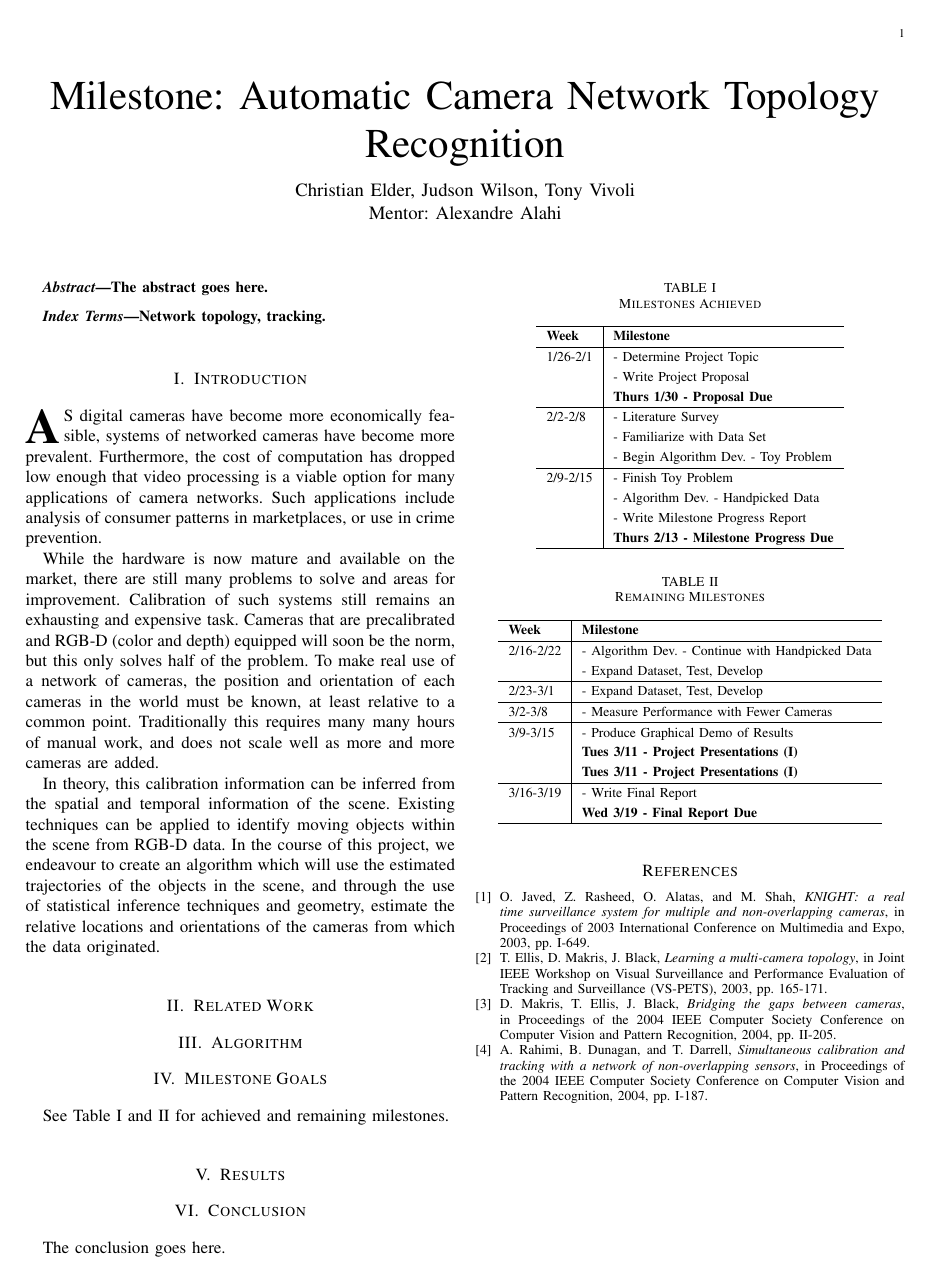
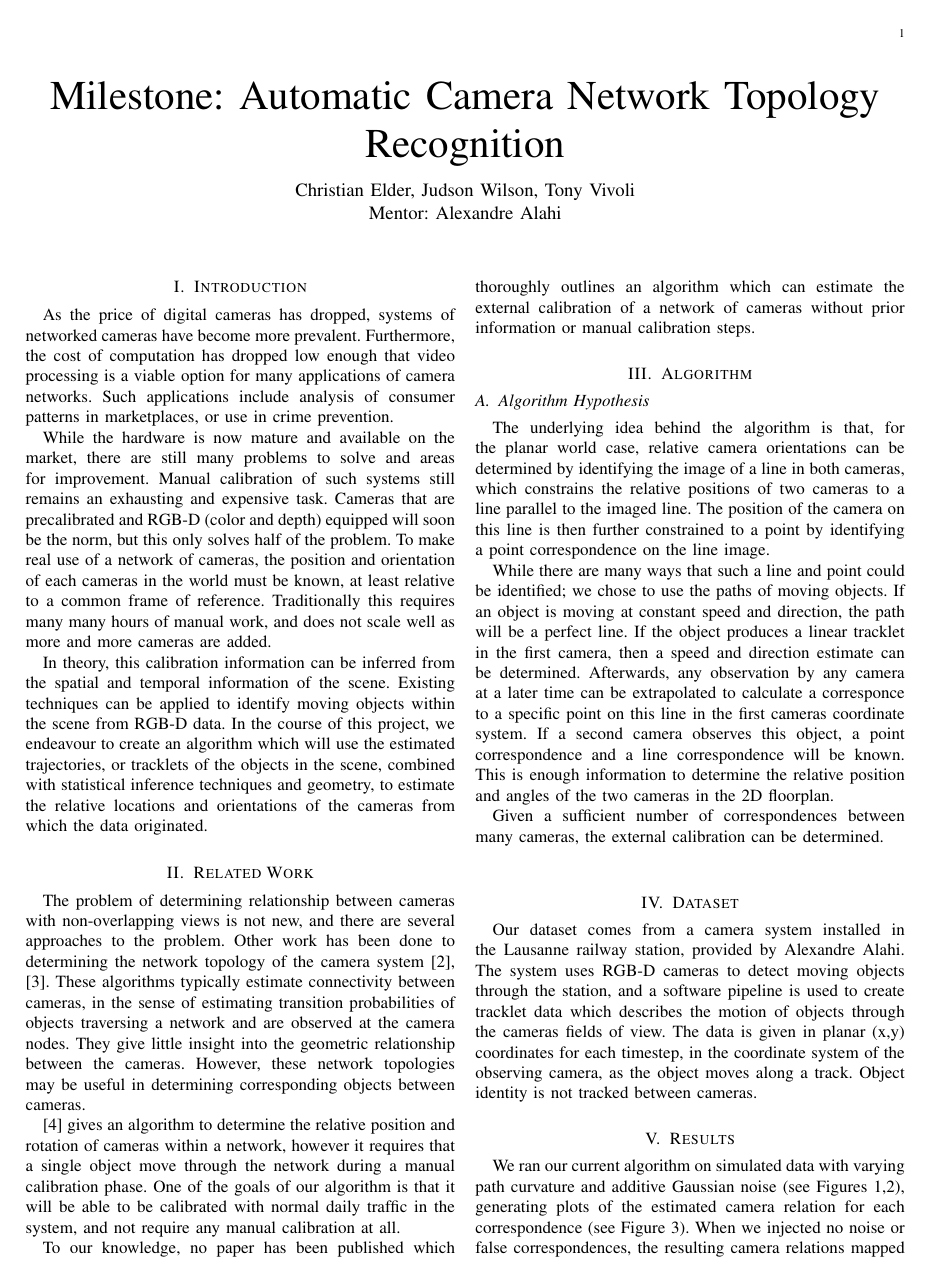
Before and after one commit to JudsonWilson/cs231a_proj1, a LaTeX paper (milestone/milestone.tex): the whole page before the commit and page 1 of 3 after it. The pictures show the PDF file milestone/milestone.pdf that the author committed with the source.

Commit message:
Added Milestone images and updated Tex file

```diff
--- a/milestone/milestone.tex
+++ b/milestone/milestone.tex
@@ -430,41 +404,24 @@
 % you desire.
 
 
-
-
-% If you want to put a publisher's ID mark on the page you can do it like
-% this:
-%\IEEEpubid{0000--0000/00\$00.00~\copyright~2007 IEEE}
-% Remember, if you use this you must call \IEEEpubidadjcol in the second
-% column for its text to clear the IEEEpubid mark.
-
-
-
-% use for special paper notices
-%\IEEEspecialpapernotice{(Invited Paper)}
-
-
-
-
 % make the title area
 \maketitle
 
-
-\begin{abstract}
-%\boldmath
-The abstract goes here.
-\end{abstract}
-% IEEEtran.cls defaults to using nonbold math in the Abstract.
-% This preserves the distinction between vectors and scalars. However,
-% if the journal you are submitting to favors bold math in the abstract,
-% then you can use LaTeX's standard command \boldmath at the very start
-% of the abstract to achieve this. Many IEEE journals frown on math
-% in the abstract anyway.
-
-% Note that keywords are not normally used for peerreview papers.
-\begin{IEEEkeywords}
-Network topology, tracking.
-\end{IEEEkeywords}
+%\begin{abstract}
+%%\boldmath
+%The abstract goes here.
+%\end{abstract}
+%% IEEEtran.cls defaults to using nonbold math in the Abstract.
+%% This preserves the distinction between vectors and scalars. However,
+%% if the journal you are submitting to favors bold math in the abstract,
+%% then you can use LaTeX's standard command \boldmath at the very start
+%% of the abstract to achieve this. Many IEEE journals frown on math
+%% in the abstract anyway.
+%
+%% Note that keywords are not normally used for peerreview papers.
+%\begin{IEEEkeywords}
+%Network topology, tracking.
+%\end{IEEEkeywords}
 
 
 
@@ -482,23 +439,5 @@ Network topology, tracking.
 \IEEEpeerreviewmaketitle
 
 
-
+% INTRODUCTION
 \section{Introduction}
-% The very first letter is a 2 line initial drop letter followed
-% by the rest of the first word in caps.
-%
-% form to use if the first word consists of a single letter:
-% \IEEEPARstart{A}{demo} file is ....
-%
-% form to use if you need the single drop letter followed by
-% normal text (unknown if ever used by IEEE):
-% \IEEEPARstart{A}{}demo file is ....
-%
-% Some journals put the first two words in caps:
-% \IEEEPARstart{T}{his demo} file is ....
-%
-% Here we have the typical use of a "T" for an initial drop letter
-% and "HIS" in caps to complete the first word.
-\IEEEPARstart{A}{s} digital cameras have become more economically feasible, systems of networked cameras have become more prevalent. Furthermore, the cost of computation has dropped low enough that video processing is a viable option for many applications of camera networks. Such applications include analysis of consumer patterns in marketplaces, or use in crime prevention. \\
-	\indent While the hardware is now mature and available on the market, there are still many problems to solve and areas for improvement. Calibration of such systems still remains an exhausting and expensive task. Cameras that are precalibrated and RGB-D (color and depth) equipped will soon be the norm, but this only solves half of the problem. To make real use of a network of cameras, the position and orientation of each cameras in the world must be known, at least relative to a common point. Traditionally this requires many many hours of manual work, and does not scale well as more and more cameras are added. \\
-	\indent In theory, this calibration information can be inferred from the spatial and temporal information of the scene. Existing techniques can be applied to identify moving objects within the scene from RGB-D data. In the course of this project, we endeavour to create an algorithm which will use the estimated trajectories of the objects in the scene, and through the use of statistical inference techniques and geometry, estimate the relative locations and orientations of the cameras from which the data originated.
@@ -508,26 +451,29 @@ Network topology, tracking.
+\section{Related Work}
+	\indent The problem of determining relationship between cameras with non-overlapping views is not new, and there are several approaches to the problem. Other work has been done to determining the network topology of the camera system \cite{ellis2003,makris2004}. These algorithms typically estimate connectivity between cameras, in the sense of estimating transition probabilities of objects traversing a network and are observed at the camera nodes. They give little insight into the geometric relationship between the cameras. However, these network topologies may be useful in determining corresponding objects between cameras. \\
+	\indent \cite{rahimi2004} gives an algorithm to determine the relative position and rotation of cameras within a network, however it requires that a single object move through the network during a manual calibration phase. One of the goals of our algorithm is that it will be able to be calibrated with normal daily traffic in the system, and not require any manual calibration at all. \\
+	\indent To our knowledge, no paper has been published which thoroughly outlines an algorithm which can estimate the external calibration of a network of cameras without prior information or manual calibration steps.
 
-% An example of a floating figure using the graphicx package.
-% Note that \label must occur AFTER (or within) \caption.
-% For figures, \caption should occur after the \includegraphics.
-% Note that IEEEtran v1.7 and later has special internal code that
-% is designed to preserve the operation of \label within \caption
-% even when the captionsoff option is in effect. However, because
-% of issues like this, it may be the safest practice to put all your
-% \label just after \caption rather than within \caption{}.
-%
-% Reminder: the "draftcls" or "draftclsnofoot", not "draft", class
-% option should be used if it is desired that the figures are to be
-% displayed while in draft mode.
-%
-%\begin{figure}[!t]
-%\centering
-%\includegraphics[width=2.5in]{myfigure}
-% where an .eps filename suffix will be assumed under latex,
-% and a .pdf suffix will be assumed for pdflatex; or what has been declared
-% via \DeclareGraphicsExtensions.
-%\caption{Simulation Results}
-%\label{fig_sim}
-%\end{figure}
+% ALGORITHM DESCRIPTION
+\section{Algorithm}
+	\subsection{Algorithm Hypothesis}
+		\indent The underlying idea behind the algorithm is that, for the planar world case, relative camera orientations can be determined by identifying the image of a line in both cameras, which constrains the relative positions of two cameras to a line parallel to the imaged line. The position of the camera on this line is then further constrained to a point by identifying a point correspondence on the line image. \\
+		\indent While there are many ways that such a line and point could be identified; we chose to use the paths of moving objects. If an object is moving at constant speed and direction, the path will be a perfect line. If the object produces a linear tracklet in the first camera, then a speed and direction estimate can be determined. Afterwards, any observation by any camera at a later time can be extrapolated to calculate a corresponce to a specific point on this line in the first camera’s coordinate system. If a second camera observes this object, a point correspondence and a line correspondence will be known. This is enough information to determine the relative position and angles of the two cameras in the 2D floorplan. \\
+		\indent Given a sufficient number of correspondences between many cameras, the external calibration can be determined. \\
 
-% Note that IEEE typically puts floats only at the top, even when this
-% results in a large percentage of a column being occupied by floats.
+% Dataset
+\section{Dataset}
+	\indent Our dataset comes from a camera system installed in the Lausanne railway station, provided by Alexandre Alahi. The system uses RGB-D cameras to detect moving objects through the station, and a software pipeline is used to create tracklet data which describes the motion of objects through the cameras’ fields of view. The data is given in planar (x,y) coordinates for each timestep, in the coordinate system of the observing camera, as the object moves along a track. Object identity is not tracked between cameras.
+
+% RESULTS
+\section{Results}
+	\indent We ran our current algorithm on simulated data with varying path curvature and additive Gaussian noise (see Figures~\ref{curvy_paths},\ref{paths}), generating plots of the estimated camera relation for each correspondence (see Figure~\ref{point_cloud}). When we injected no noise or false correspondences, the resulting camera relations mapped to exactly the correct values. As we introduced noise, curved paths, varying velocity, and false correspondences, the resulting estimates became more diffuse. However, the data points are still clustered around the correct values. \\
+	\indent Figure~\ref{point_cloud} depicts estimates computed from tracks with little noise and few tracks per time interval, resulting in very dense clusters about the actual relative orientations of the cameras. Figure~\ref{noisy_point_cloud} shows camera relation estimates produced when multiple tracks occur per time interval, resulting in more false correspondences. There is, however, still a distinct cluster around the actual relative orientations of the cameras.
+
+	\begin{figure}
+		\centering
+		\includegraphics[width=4in]{./curvy_paths.eps}
+		\caption{\textbf{Noisy Simulation} Simulation introduces Gaussian noise in both 											speed and direction of movement across the 											world}
+		\label{curvy_paths}
+	\end{figure}
+
+	\begin{figure}
@@ -533,0 +489,3 @@ Network topology, tracking.
+	\begin{figure}
+		\centering
+		\includegraphics[width=4in]{./point_cloud.eps}
@@ -533,0 +497,14 @@ Network topology, tracking.
+											Figure~\ref{paths}.}
+		\label{point_cloud}
+	\end{figure}
+
+%	\begin{figure}[!t]
+%		\centering
+%		\includegraphics[width=4in]{./noisy_paths.eps}
+%		\caption{Noisy Paths}
+%		\label{noisy_paths}
+%	\end{figure}
+
+	\begin{figure}[H]
+		\centering
+		\includegraphics[width=4in]{./noisy_point_cloud.eps}
@@ -534,65 +515,11 @@ Network topology, tracking.
+		\label{noisy_point_cloud}
+	\end{figure}
 
 
-% An example of a double column floating figure using two subfigures.
-% (The subfig.sty package must be loaded for this to work.)
-% The subfigure \label commands are set within each subfloat command, the
-% \label for the overall figure must come after \caption.
-% \hfil must be used as a separator to get equal spacing.
-% The subfigure.sty package works much the same way, except \subfigure is
-% used instead of \subfloat.
-%
-%\begin{figure*}[!t]
-%\centerline{\subfloat[Case I]\includegraphics[width=2.5in]{subfigcase1}%
-%\label{fig_first_case}}
-%\hfil
-%\subfloat[Case II]{\includegraphics[width=2.5in]{subfigcase2}%
-%\label{fig_second_case}}}
-%\caption{Simulation results}
-%\label{fig_sim}
-%\end{figure*}
-%
-% Note that often IEEE papers with subfigures do not employ subfigure
-% captions (using the optional argument to \subfloat), but instead will
-% reference/describe all of them (a), (b), etc., within the main caption.
-
-
-% An example of a floating table. Note that, for IEEE style tables, the
-% \caption command should come BEFORE the table. Table text will default to
-% \footnotesize as IEEE normally uses this smaller font for tables.
-% The \label must come after \caption as always.
-%
-%\begin{table}[!t]
-%% increase table row spacing, adjust to taste
-%\renewcommand{\arraystretch}{1.3}
-% if using array.sty, it might be a good idea to tweak the value of
-% \extrarowheight as needed to properly center the text within the cells
-%\caption{An Example of a Table}
-%\label{table_example}
-%\centering
-%% Some packages, such as MDW tools, offer better commands for making tables
-%% than the plain LaTeX2e tabular which is used here.
-%\begin{tabular}{|c||c|}
-%\hline
-%One & Two\\
-%\hline
-%Three & Four\\
-%\hline
-%\end{tabular}
-%\end{table}
-
-
-% Note that IEEE does not put floats in the very first column - or typically
-% anywhere on the first page for that matter. Also, in-text middle ("here")
-% positioning is not used. Most IEEE journals use top floats exclusively.
-% Note that, LaTeX2e, unlike IEEE journals, places footnotes above bottom
-% floats. This can be corrected via the \fnbelowfloat command of the
-% stfloats package.
-
-\section{Related Work}
-\section{Algorithm}
+% MILESTONE GOALS
 \section{Milestone Goals}
 	See Table I and II for achieved and remaining milestones.
-	\begin{table}[!t]
+	\begin{table}[H]
 		\renewcommand{\arraystretch}{1.3}
 		\caption{Milestones Achieved}
 		\label{table_example}
```
Also changed, not shown: milestone/curvy_paths.eps (added), milestone/milestone.pdf, milestone/noisy_paths.eps (added), milestone/noisy_point_cloud.eps (added), milestone/paths.eps (added), milestone/point_cloud.eps (added), milestone/milestone.tex (69 more changed lines), 13 other files.
